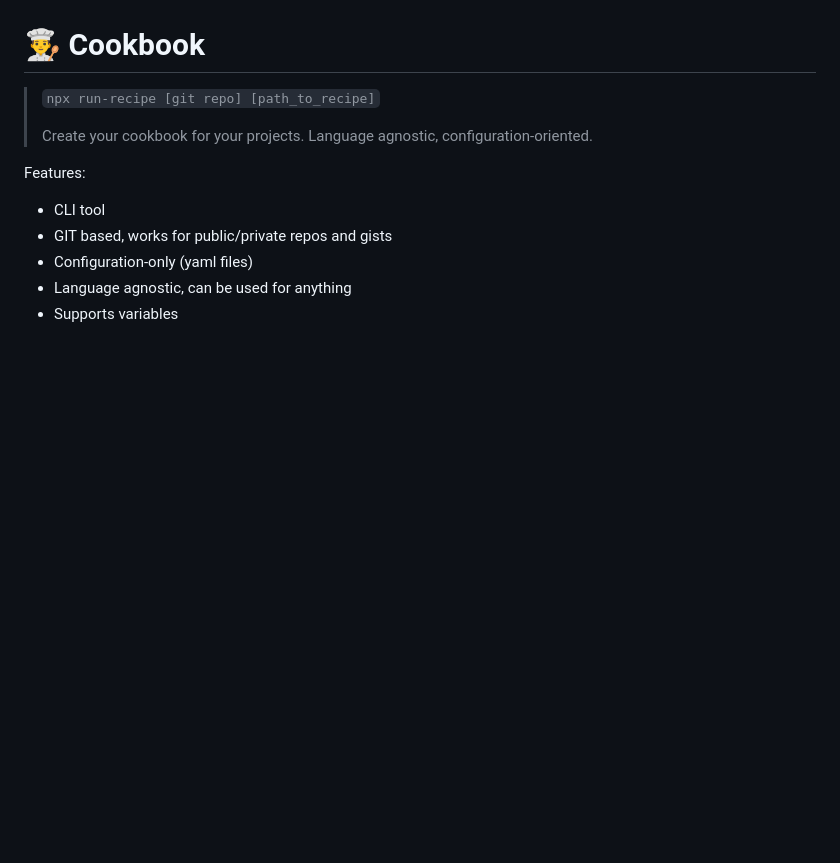
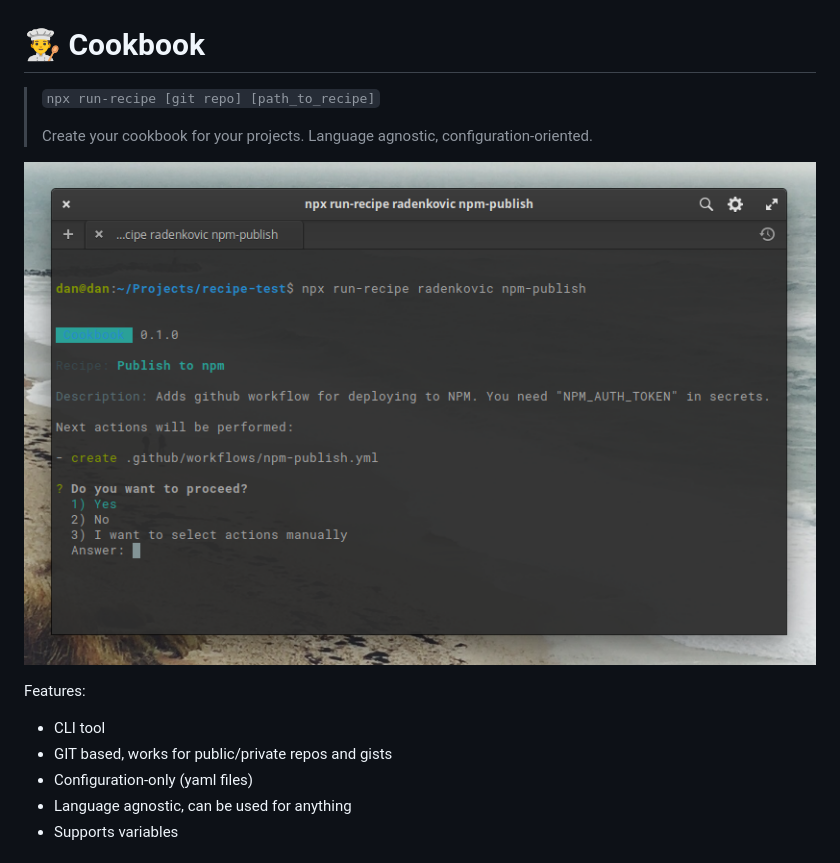
Before and after one commit to radenkovic/cookbook, a Markdown page: README.md, the part around the change. Rendered like a GitHub page; pictures changed too: examples/screenshot.png (added); blank space fills up the shorter version.

Commit message:
add screenshot

```diff
--- a/README.md
+++ b/README.md
@@ -3,6 +3,8 @@
 > `npx run-recipe [git repo] [path_to_recipe]`
 >
 > Create your cookbook for your projects. Language agnostic, configuration-oriented.
+
+![screenshot](./examples/screenshot.png)
 
 Features:
 
```
